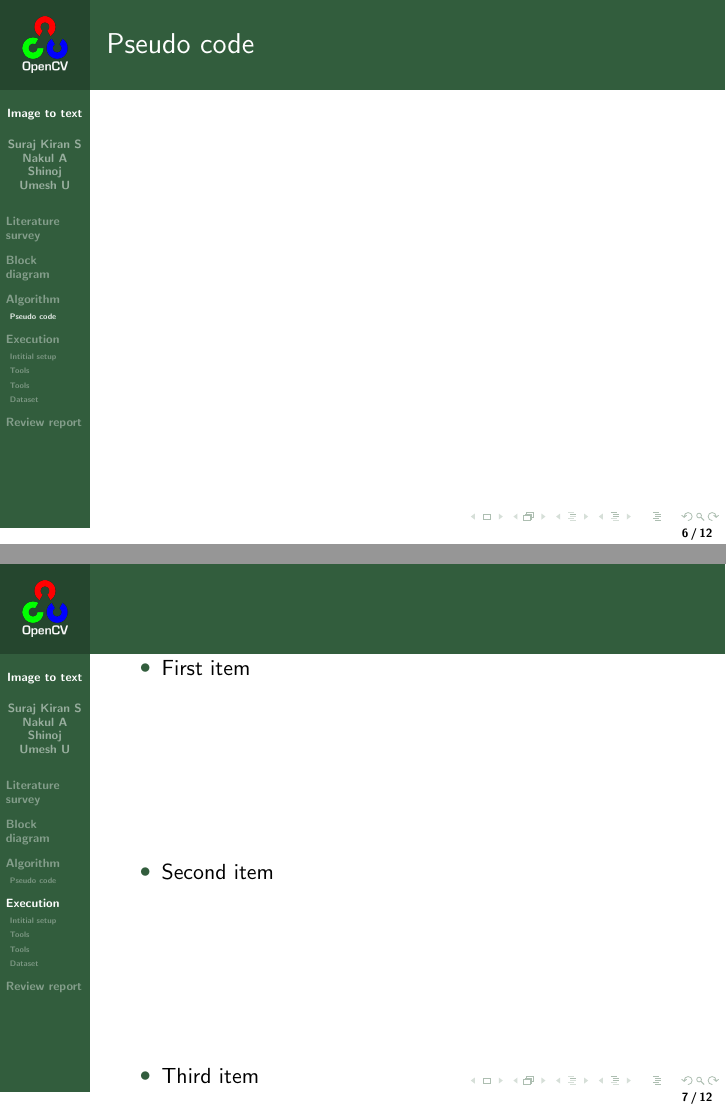
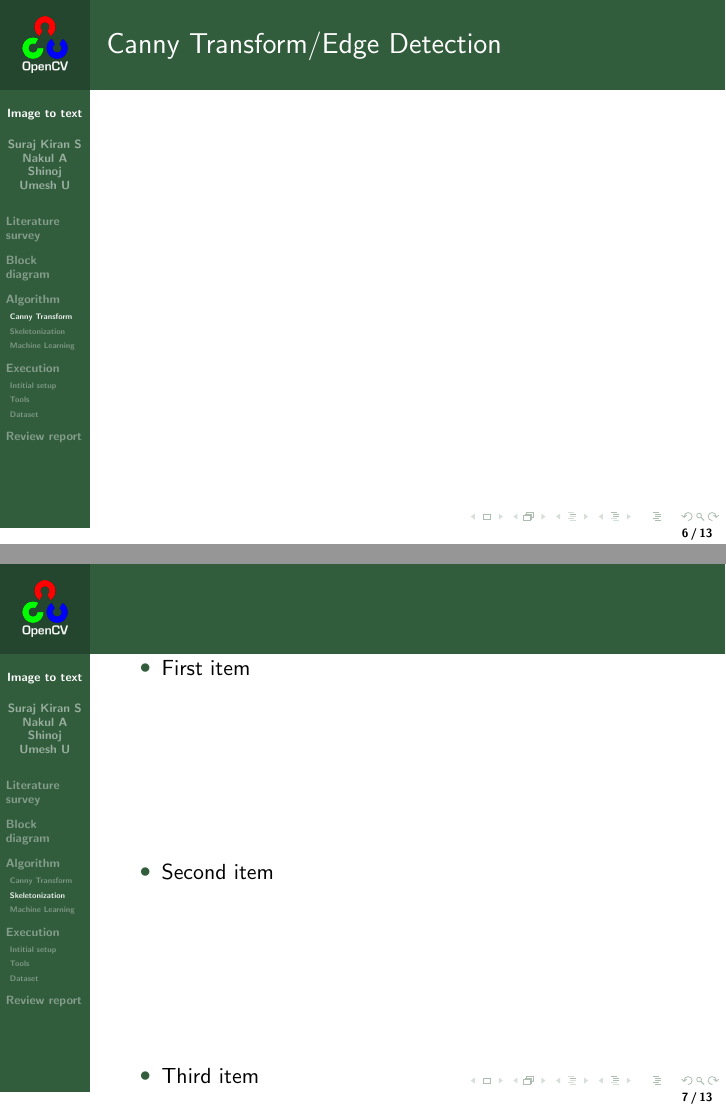
Before and after one commit to asp1122/imagetotext, LaTeX slides (latex/review_1/main.tex): pages 6 and 7 of 13 before the commit and pages 6 and 7 of 15 after it, joined at a grey line. Compiled offline with pdfLaTeX.

Commit message:
machine learning page
flow chat added

```diff
--- a/latex/review_1/main.tex
+++ b/latex/review_1/main.tex
@@ -8,6 +8,7 @@
 \usepackage{srcltx}
 \usepackage{hyperref}
 \usepackage{tikz}
+\usepackage{moresize}
 \usetikzlibrary{shapes.geometric, arrows}
 
 \definecolor{kugreen}{RGB}{50,93,61}
@@ -81,13 +82,23 @@ Lorem ipsum dolor sit amet, consectetur adipiscing elit, sed do eiusmod tempor i
 Lorem ipsum dolor sit amet, consectetur adipiscing elit, sed do eiusmod tempor incididunt ut labore et dolore magna aliqua. Ut enim ad minim veniam, quis nostrud exercitation ullamco laboris nisi ut aliquip ex ea commodo consequat. Duis aute irure dolor in reprehenderit in voluptate velit esse cillum dolore eu fugiat nulla pariatur. Excepteur sint occaecat cupidatat non proident, sunt in culpa qui officia deserunt mollit anim id est laborum.
 }
 
-\subsection{Pseudo code}
+\subsection{Canny Transform}
 
 \frame{
-\frametitle{Pseudo code}}
+\frametitle{Canny Transform/Edge Detection}}
 \begin{itemize}
 \item First item
 \item Second item
 \item Third item
 \end{itemize}
 
+\subsection{Skeletonization}
+
+\frame{
+\frametitle{Skeletonization/Skinning}
+jjjjjjjjj
+	}
+\begin{itemize}
+\item First item
+\item Second item
+\item Third item
```
Also changed, not shown: latex/review_1/main.pdf, latex/review_1/tree.png (added), latex/review_1/main.tex (22 more changed lines), 6 other files.
